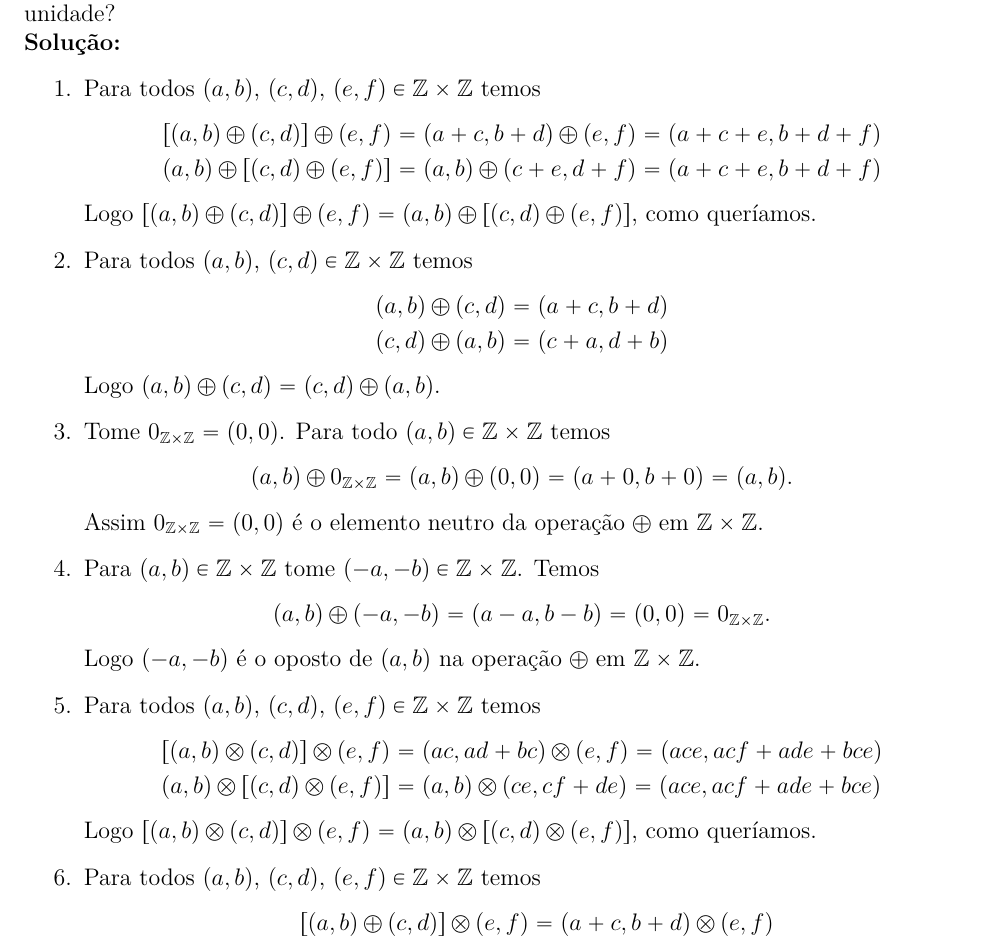
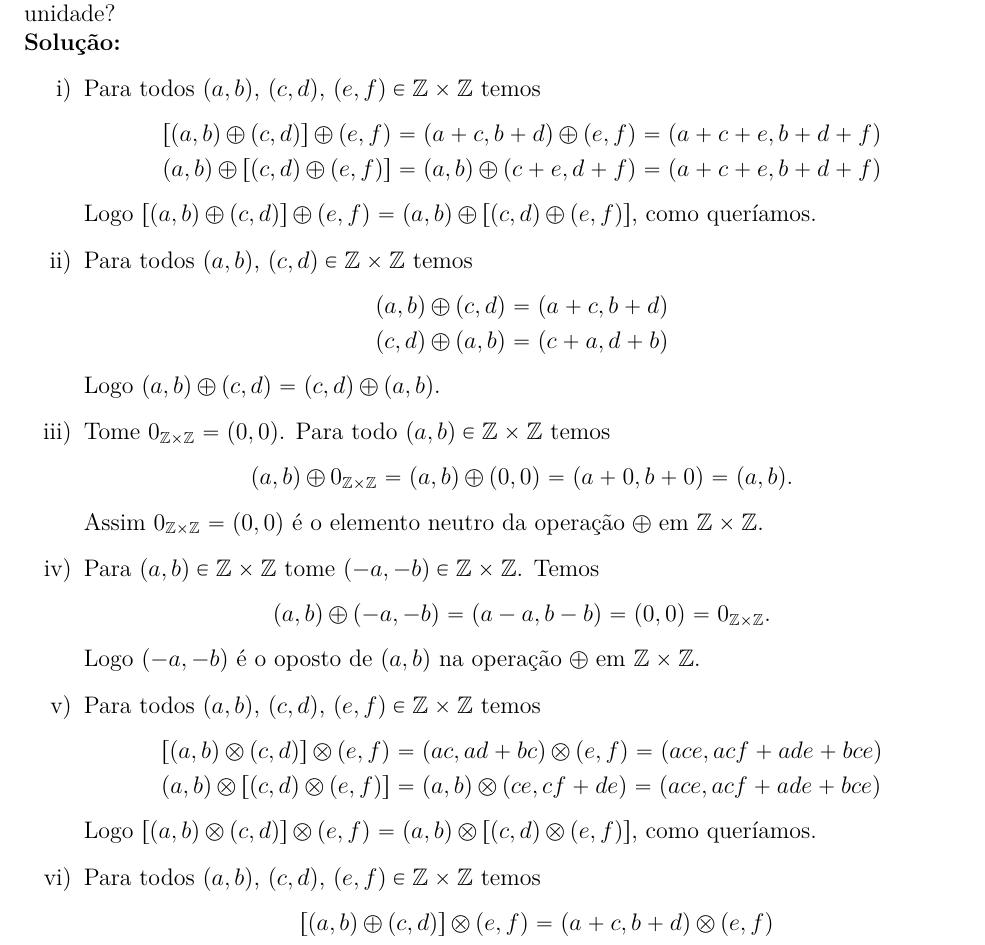
Before and after one commit to jfreitasunb/Algebra-1, a LaTeX document (testes/solucao-modulo-2-teste-3.tex): part of page 1 of 2, cut so that both start at the same text. Compiled offline with XeLaTeX.

Commit message:
Mais formatação.

```diff
--- a/testes/solucao-modulo-2-teste-3.tex
+++ b/testes/solucao-modulo-2-teste-3.tex
@@ -26,7 +26,7 @@ para todos $(a, b)$, $(c, d) \in \z \times \z$. Mostre que $(\z \times \z, \oplu
 
 \noindent\textbf{Solu\c{c}\~ao:}
 
-	\begin{enumerate}
+	\begin{enumerate}[label={\roman*})]
 		\item Para todos $(a, b)$, $(c, d)$, $(e, f) \in \z \times \z$ temos
 		\begin{align*}
 			[(a, b) \oplus (c, d)] \oplus (e, f) &= (a + c, b + d) \oplus (e, f) = (a + c + e, b + d + f)\\
```
